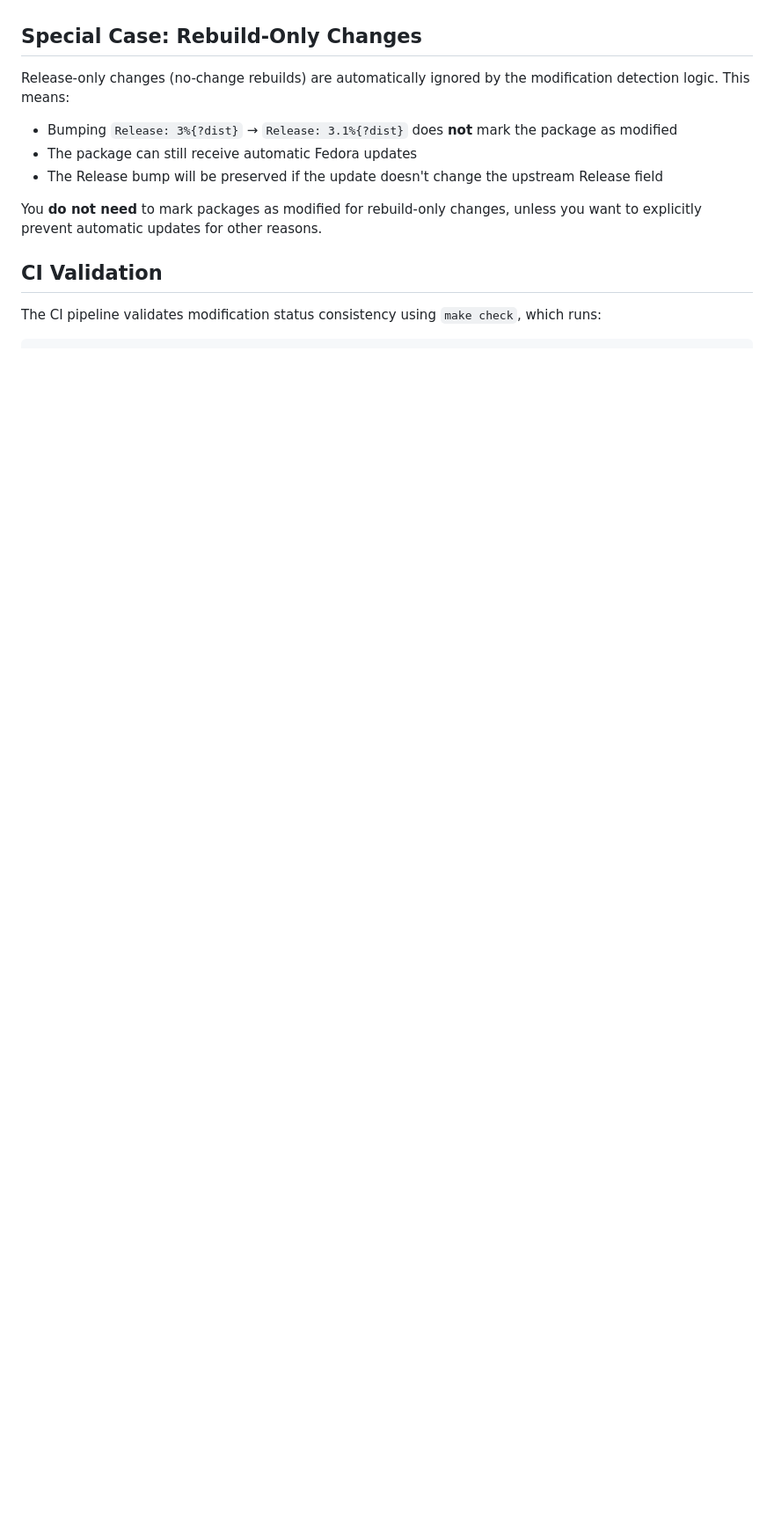
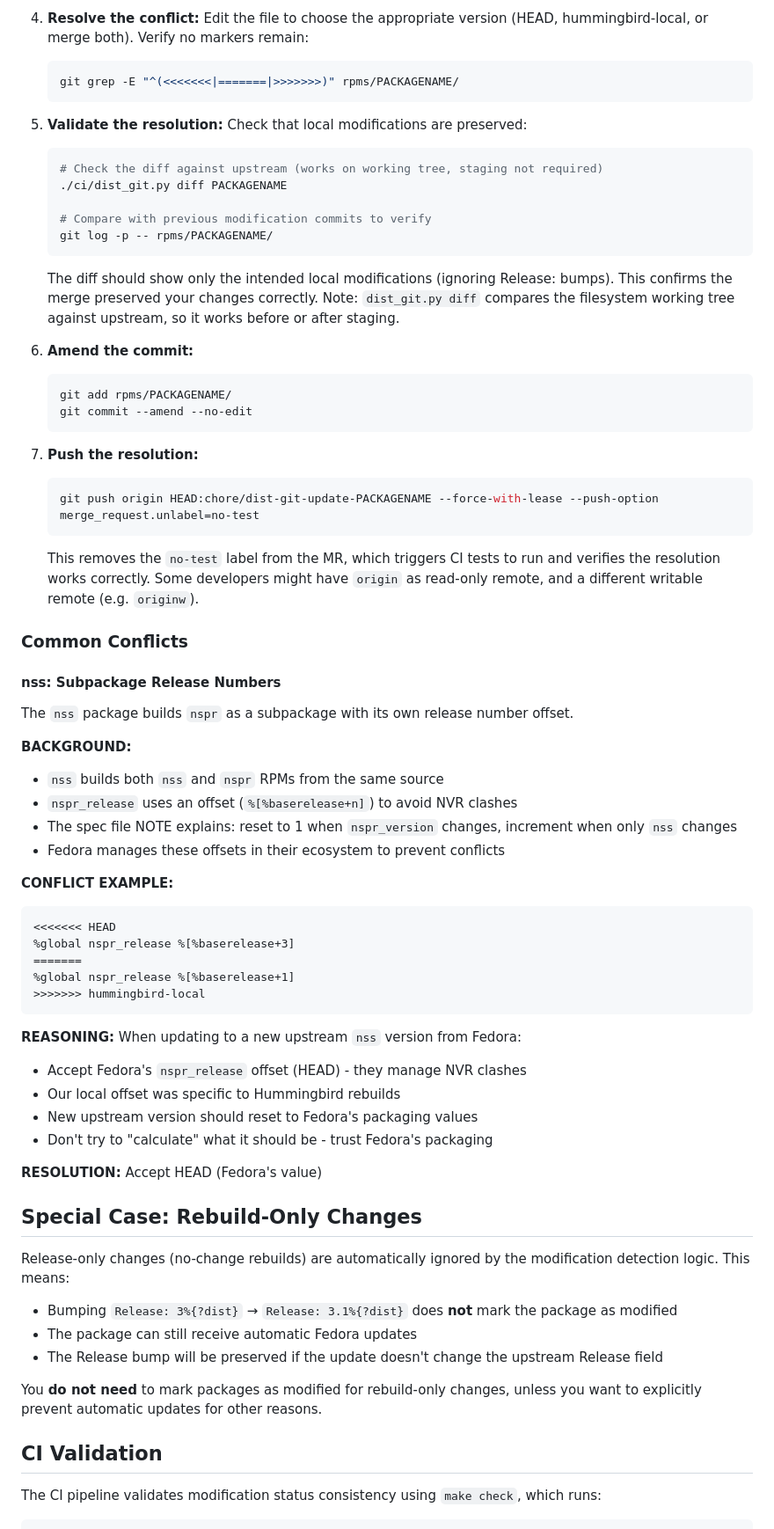
Before and after one commit to p5/hummingbird-rpms, a Markdown page: documentation/operating/package-modification-tracking.md, the part around one of its changes. Shown at 88% size. GitHub-like rendering; blank space fills up the shorter version.

Commit message:
doc: Explain to humans and agents how to resolve package conflicts

````diff
--- a/documentation/operating/package-modification-tracking.md
+++ b/documentation/operating/package-modification-tracking.md
@@ -163,3 +235,68 @@ clean.
+4. **Resolve the conflict:** Edit the file to choose the appropriate version
+   (HEAD, hummingbird-local, or merge both). Verify no markers remain:
+     ```bash
+     git grep -E "^(<<<<<<<|=======|>>>>>>>)" rpms/PACKAGENAME/
+     ```
+
+5. **Validate the resolution:** Check that local modifications are preserved:
+   ```bash
+   # Check the diff against upstream (works on working tree, staging not required)
+   ./ci/dist_git.py diff PACKAGENAME
+
+   # Compare with previous modification commits to verify
+   git log -p -- rpms/PACKAGENAME/
+   ```
+
+   The diff should show only the intended local modifications (ignoring Release: bumps).
+   This confirms the merge preserved your changes correctly. Note: `dist_git.py diff`
+   compares the filesystem working tree against upstream, so it works before or after
+   staging.
+
+6. **Amend the commit:**
+   ```bash
+   git add rpms/PACKAGENAME/
+   git commit --amend --no-edit
+   ```
+
+7. **Push the resolution:**
+   ```bash
+   git push origin HEAD:chore/dist-git-update-PACKAGENAME --force-with-lease --push-option merge_request.unlabel=no-test
+   ```
+
+   This removes the `no-test` label from the MR, which triggers CI tests to run and
+   verifies the resolution works correctly. Some developers might have `origin` as
+   read-only remote, and a different writable remote (e.g. `originw`).
+
+### Common Conflicts
+
+#### nss: Subpackage Release Numbers
+
+The `nss` package builds `nspr` as a subpackage with its own release number offset.
+
+**BACKGROUND:**
+- `nss` builds both `nss` and `nspr` RPMs from the same source
+- `nspr_release` uses an offset (`%[%baserelease+n]`) to avoid NVR clashes
+- The spec file NOTE explains: reset to 1 when `nspr_version` changes, increment when only `nss` changes
+- Fedora manages these offsets in their ecosystem to prevent conflicts
+
+**CONFLICT EXAMPLE:**
+```
+<<<<<<< HEAD
+%global nspr_release %[%baserelease+3]
+=======
+%global nspr_release %[%baserelease+1]
+>>>>>>> hummingbird-local
+```
+
+**REASONING:**
+When updating to a new upstream `nss` version from Fedora:
+- Accept Fedora's `nspr_release` offset (HEAD) - they manage NVR clashes
+- Our local offset was specific to Hummingbird rebuilds
+- New upstream version should reset to Fedora's packaging values
+- Don't try to "calculate" what it should be - trust Fedora's packaging
+
+**RESOLUTION:** Accept HEAD (Fedora's value)
+
 
 ## Special Case: Rebuild-Only Changes
 
````
Also changed, not shown: other parts of documentation/operating/package-modification-tracking.md (+72 -0 lines).
